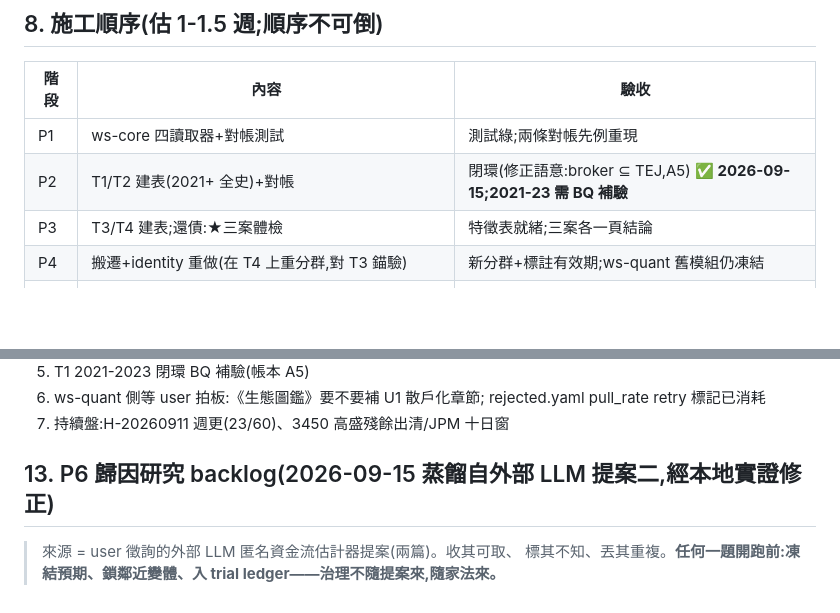
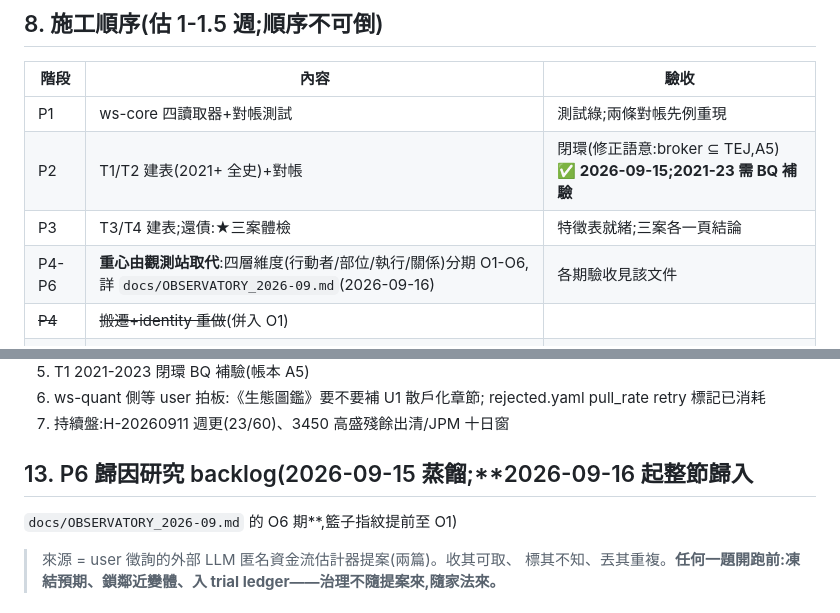
Before and after one commit to vikhuang/ws-branch, a Markdown page: docs/REDESIGN_2026-09.md, 2 parts joined by grey strips. Drawn GitHub-style; blank space fills up the shorter version.

```diff
--- a/docs/REDESIGN_2026-09.md
+++ b/docs/REDESIGN_2026-09.md
@@ -100,7 +100,8 @@ broker_labels.parquet 上線且處置線改讀成功,才刪舊模組。不做大
 | P1 | ws-core 四讀取器+對帳測試 | 測試綠;兩條對帳先例重現 | **✅ 2026-09-15,ws-core v0.10.0 已 ship** |
 | P2 | T1/T2 建表(2021+ 全史)+對帳 | 閉環(修正語意:broker ⊆ TEJ,A5) **✅ 2026-09-15;2021-23 需 BQ 補驗** |
 | P3 | T3/T4 建表;還債:★三案體檢 | 特徵表就緒;三案各一頁結論 | **✅ 2026-09-15(帳本 A1-A5 結案)** |
-| P4 | 搬遷+identity 重做(在 T4 上重分群,對 T3 錨驗) | 新分群+標註有效期;ws-quant 舊模組仍凍結 |
+| P4-P6 | **重心由觀測站取代**:四層維度(行動者/部位/執行/關係)分期 O1-O6,詳 `docs/OBSERVATORY_2026-09.md`(2026-09-16) | 各期驗收見該文件 |
+| ~~P4~~ | ~~搬遷+identity 重做~~(併入 O1) | |
 | P5 | broker_labels.parquet v1 上線 | schema 定稿;ws-quant 處置線試讀成功 |
 | P6 | 歸因研究開張(NNLS/籃子指紋/BuyLocation/主動ETF對帳),家法全套 | 每題先凍結預期;產出入 trial ledger |
 
@@ -140,7 +141,8 @@ user 審 v2 → 核准後 P1 開工(ws-core 另開 worktree/PR)。
    rejected.yaml pull_rate retry 標記已消耗
 7. 持續盤:H-20260911 週更(23/60)、3450 高盛殘餘出清/JPM 十日窗
 
-## 13. P6 歸因研究 backlog(2026-09-15 蒸餾自外部 LLM 提案二,經本地實證修正)
+## 13. P6 歸因研究 backlog(2026-09-15 蒸餾;**2026-09-16 起整節歸入
+`docs/OBSERVATORY_2026-09.md` 的 O6 期**,籃子指紋提前至 O1)
 
 > 來源 = user 徵詢的外部 LLM 匿名資金流估計器提案(兩篇)。收其可取、
 > 標其不知、丟其重複。**任何一題開跑前:凍結預期、鎖鄰近變體、入 trial
```
Also changed, not shown: docs/OBSERVATORY_2026-09.md (added, +145 -0 lines).
